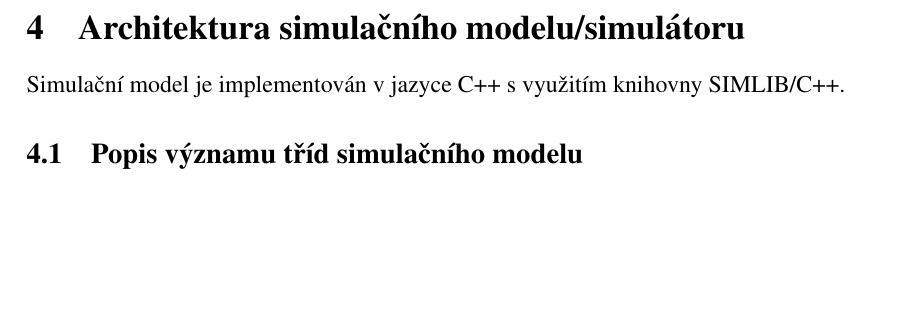
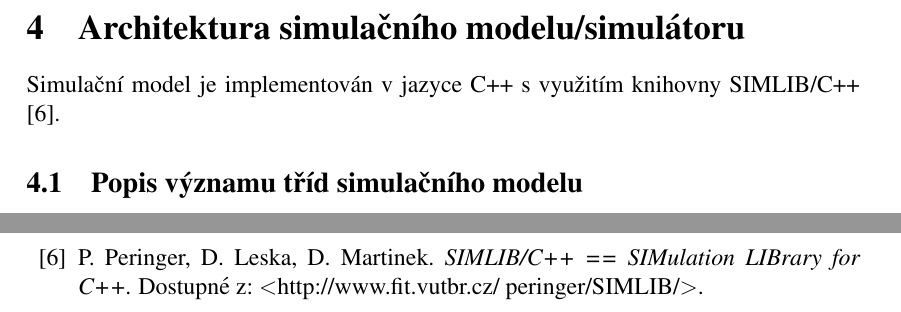
Before and after one commit to alda519/vak, a LaTeX document (dokumentace/dokumentace.tex): part of page 6 of 11 before the commit and two parts of pages 6 and 11 of 11 after it, the two joined at a grey line, cut so that both start at the same text, the shorter picture padded with empty space. Compiled offline with pdfLaTeX.

Commit message:
oprava chyb, citovani

```diff
--- a/dokumentace/dokumentace.tex
+++ b/dokumentace/dokumentace.tex
@@ -159,7 +159,7 @@ Poruchy zařízení sekretářky jsou modelovány procesy s příchodem s expone
 % Kapitola 4 -
 \section{Architektura simulačního modelu/simulátoru}
 
-Simulační model je implementován v jazyce C++ s využitím knihovny SIMLIB/C++.
+Simulační model je implementován v jazyce C++ s využitím knihovny SIMLIB/C++ \cite{simlib}.
 % tohle je nejake moc strucne
 
 % Nejméně zajímavá část. Obvykle se neuvádí.
@@ -330,6 +330,11 @@ Strana 90-99.
 Dostupné z: \textless https://www.fit.vutbr.cz/study/courses/IMS/public/prednasky/IMS.pdf\textgreater.
 Strana ???.
 
+\bibitem{simlib} P. Peringer, D. Leska, D. Martinek.
+\textit{SIMLIB/C++  ==  SIMulation LIBrary for C++.}
+Dostupné z: \textless http://www.fit.vutbr.cz/~peringer/SIMLIB/\textgreater.
+
+
 \end{thebibliography}
 
 \end{document}
```
